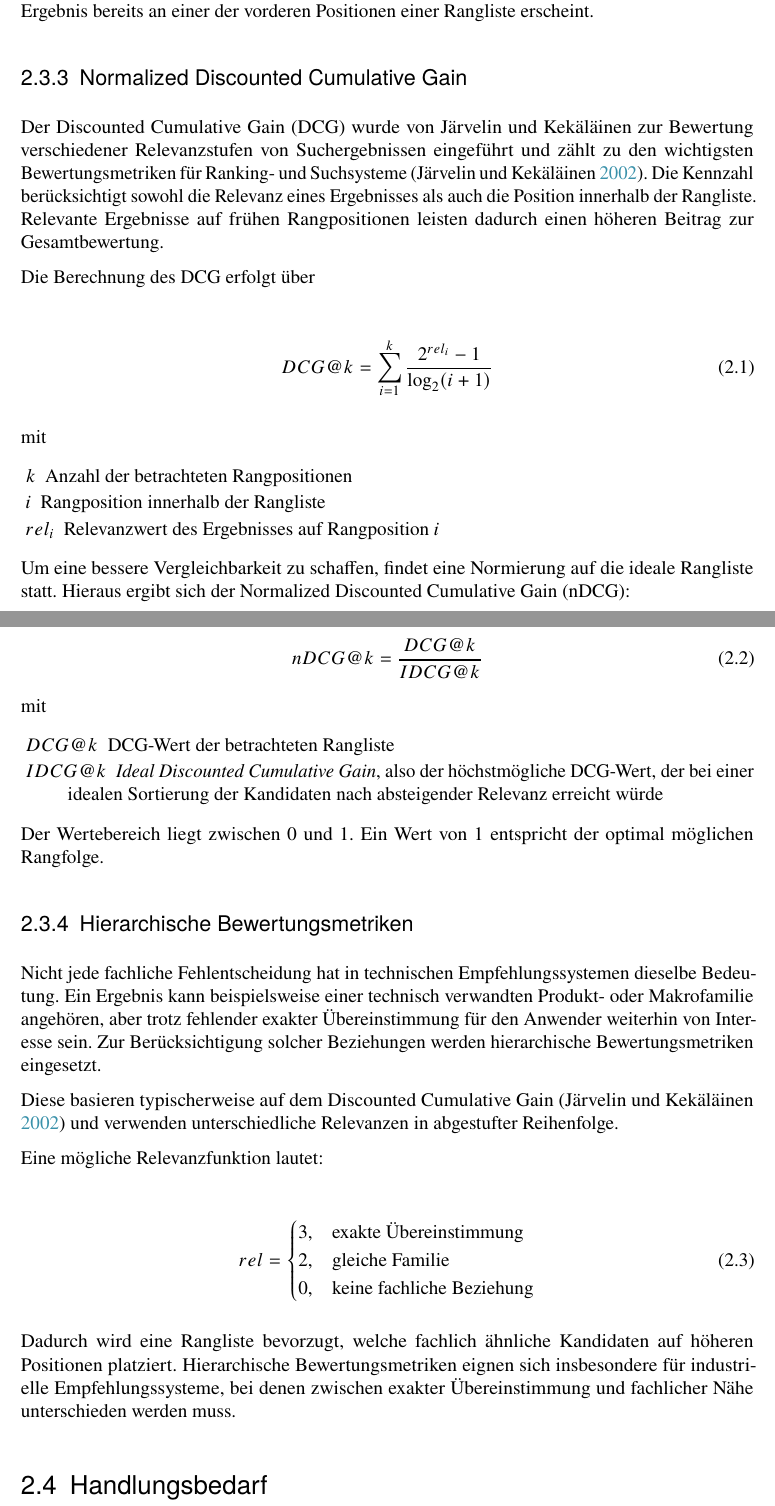
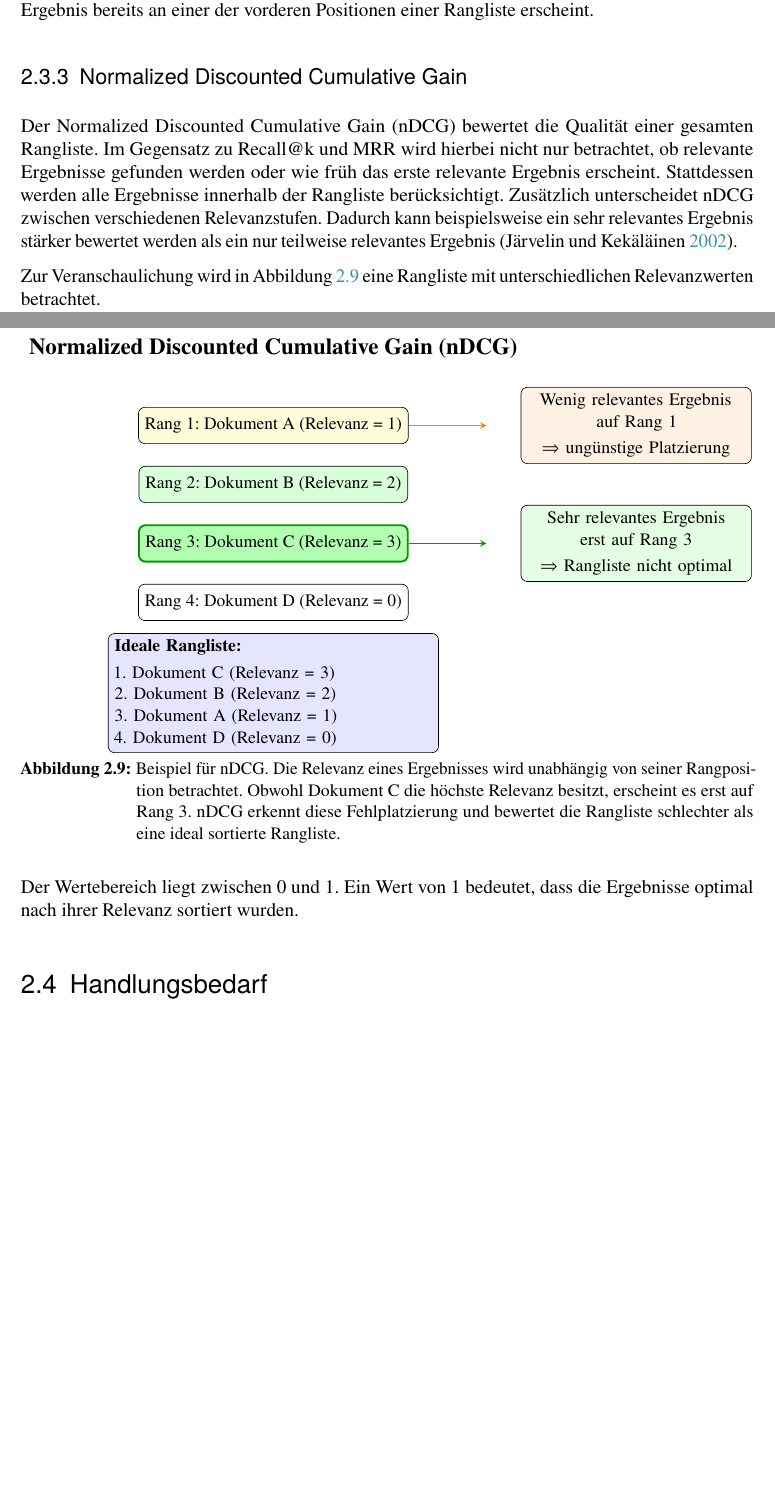
Before and after one commit to AndreasAlstetter/Bachelorarbeit, a LaTeX thesis (Bachelorarbeit.tex, which reads 01_kapitel/02_stand_der_technik.tex): two parts of pages 21 and 22 of 48 before the commit and two parts of pages 19 and 20 of 45 after it, joined at a grey line, cut so that both start at the same text, the shorter picture padded with empty space. Compiled offline with pdfLaTeX.

Commit message:
Kapitel 2.3.3 NDCG

```diff
--- a/01_kapitel/02_stand_der_technik.tex
+++ b/01_kapitel/02_stand_der_technik.tex
@@ -542,52 +495,36 @@ Der Wertebereich liegt auch hier zwischen 0 und 1. Ein hoher Wert zeigt an, dass
 
 \subsection{Normalized Discounted Cumulative Gain}
 
-Der Discounted Cumulative Gain (DCG) wurde von Järvelin und Kekäläinen zur Bewertung verschiedener Relevanzstufen von Suchergebnissen eingeführt und zählt zu den wichtigsten Bewertungsmetriken für Ranking- und Suchsysteme \parencite{jarvelin2002dcg}.
-Die Kennzahl berücksichtigt sowohl die Relevanz eines Ergebnisses als auch die Position innerhalb der Rangliste. Relevante Ergebnisse auf frühen Rangpositionen leisten dadurch einen höheren Beitrag zur Gesamtbewertung.
+Der Normalized Discounted Cumulative Gain (nDCG) bewertet die Qualität einer gesamten Rangliste. Im Gegensatz zu Recall@k und MRR wird hierbei nicht nur betrachtet,
+ob relevante Ergebnisse gefunden werden oder wie früh das erste relevante Ergebnis erscheint.
+Stattdessen werden alle Ergebnisse innerhalb der Rangliste berücksichtigt. Zusätzlich unterscheidet nDCG zwischen verschiedenen Relevanzstufen.
+Dadurch kann beispielsweise ein sehr relevantes Ergebnis stärker bewertet werden als ein nur teilweise relevantes Ergebnis \parencite{jarvelin2002dcg}.
 
-Die Berechnung des DCG erfolgt über
+Zur Veranschaulichung wird in Abbildung \ref{fig:ndcg_beispiel} eine Rangliste mit unterschiedlichen Relevanzwerten betrachtet.
 
-\begin{align}
-  DCG@k = \sum_{i=1}^{k} \frac{2^{rel_i}-1} {\log_2(i+1)}
-\end{align}
+\begin{figure}[H]
+  \centering
+  \begin{tikzpicture}[ font=\small, >=stealth,
+    rank/.style={ draw, rounded corners, minimum width=5.2cm, minimum height=0.8cm, align=center } ]
+    % Titel
+    \node[font=\bfseries\large] at (0,5.7) {Normalized Discounted Cumulative Gain (nDCG)};
+    % Rangliste
+    \node[rank,fill=yellow!15] (a) at (0,4.0) {Rang 1: Dokument A (Relevanz = 1)};
+    \node[rank,fill=green!15] (b) at (0,2.7) {Rang 2: Dokument B (Relevanz = 2)};
+    \node[ rank, fill=green!30, draw=green!60!black, very thick ] (c) at (0,1.4) {Rang 3: Dokument C (Relevanz = 3)};
+    \node[rank] (d) at (0,0.1) {Rang 4: Dokument D (Relevanz = 0)};
+    % Hinweise
+    \draw[->,thick,green!60!black] (c.east) -- (4.7,1.4);
+    \node[ draw, rounded corners, fill=green!10, text width=4.8cm, align=center ] at (8.0,1.4) { Sehr relevantes Ergebnis\\ erst auf Rang 3\\[1mm] $\Rightarrow$ Rangliste nicht optimal }; % Erklärung oben
+    \draw[->,thick,orange] (a.east) -- (4.7,4);
+    \node[ draw, rounded corners, fill=orange!10, text width=4.8cm, align=center ] at (8.0,4) { Wenig relevantes Ergebnis\\ auf Rang 1\\[1mm] $\Rightarrow$ ungünstige Platzierung }; % Ideal Ranking
+    \node[ draw, rounded corners, fill=blue!10, text width=7cm, align=left ] at (0,-1.9) { \textbf{Ideale Rangliste:}\\[1mm] 1. Dokument C (Relevanz = 3)\\ 2. Dokument B (Relevanz = 2)\\ 3. Dokument A (Relevanz = 1)\\ 4. Dokument D (Relevanz = 0) };
+  \end{tikzpicture}
+  \caption{Beispiel für nDCG. Die Relevanz eines Ergebnisses wird unabhängig von seiner Rangposition betrachtet. Obwohl Dokument C die höchste Relevanz besitzt, erscheint es erst auf Rang 3. nDCG erkennt diese Fehlplatzierung und bewertet die Rangliste schlechter als eine ideal sortierte Rangliste.}
+  \label{fig:ndcg_beispiel}
+\end{figure}
 
-mit
+Der Wertebereich liegt zwischen 0 und 1. Ein Wert von 1 bedeutet, dass die Ergebnisse optimal nach ihrer Relevanz sortiert wurden.
 
-\begin{description}
-  \item[$k$] Anzahl der betrachteten Rangpositionen
-  \item[$i$] Rangposition innerhalb der Rangliste
-  \item[$rel_i$] Relevanzwert des Ergebnisses auf Rangposition $i$
-\end{description}
-
-Um eine bessere Vergleichbarkeit zu schaffen, findet eine Normierung auf die ideale Rangliste statt. Hieraus ergibt sich der Normalized Discounted Cumulative Gain (nDCG):
-
-\begin{align}
-nDCG@k= \frac{DCG@k} {IDCG@k}
-\end{align}
-mit
-\begin{description}
-  \item[$DCG@k$] DCG-Wert der betrachteten Rangliste
-  \item[$IDCG@k$] \textit{Ideal Discounted Cumulative Gain}, also der höchstmögliche DCG-Wert, der bei einer idealen Sortierung der Kandidaten nach absteigender Relevanz erreicht würde
-\end{description}
-
-Der Wertebereich liegt zwischen 0 und 1. Ein Wert von 1 entspricht der optimal möglichen Rangfolge.
-
-\subsection{Hierarchische Bewertungsmetriken}
-
-Nicht jede fachliche Fehlentscheidung hat in technischen Empfehlungssystemen dieselbe Bedeutung.
-Ein Ergebnis kann beispielsweise einer technisch verwandten Produkt- oder Makrofamilie angehören, aber trotz fehlender exakter Übereinstimmung für den Anwender weiterhin von Interesse sein.
-Zur Berücksichtigung solcher Beziehungen werden hierarchische Bewertungsmetriken eingesetzt.
-
-Diese basieren typischerweise auf dem Discounted Cumulative Gain \parencite{jarvelin2002dcg} und verwenden unterschiedliche Relevanzen in abgestufter Reihenfolge.
-
-Eine mögliche Relevanzfunktion lautet:
-
-\begin{align}
-rel =
-\begin{cases} 3,& \text{exakte Übereinstimmung}\\ 2,& \text{gleiche Familie}\\ 0,& \text{keine fachliche Beziehung}
-\end{cases} \end{align}
-
-Dadurch wird eine Rangliste bevorzugt, welche fachlich ähnliche Kandidaten auf höheren Positionen platziert.
-Hierarchische Bewertungsmetriken eignen sich insbesondere für industrielle Empfehlungssysteme, bei denen zwischen exakter Übereinstimmung und fachlicher Nähe unterschieden werden muss.
 
 \section{Handlungsbedarf}
--- a/Bachelorarbeit.tex
+++ b/Bachelorarbeit.tex
@@ -17,6 +17,8 @@
 \usepackage[T1]{fontenc}
 \usepackage{tikz}
 \usepackage{tikz-3dplot}
+\usepackage{float}
+\usepackage[section]{placeins}
 \usepackage[authorName={Andreas Alstetter}
            ,authorEnrolmentNo={2147455}
            ,authorStreet={Pfarrer-Kempter Str.~4}
```
Also changed, not shown: 01_kapitel/01_motivation.tex (+3 -3 lines), 01_kapitel/03_handlungsbedarf_und_forschungsfrage.tex (deleted, +0 -5 lines), 01_kapitel/03_vorgehensweise.tex (renamed from 01_kapitel/04_vorgehensweise.tex), Bachelorarbeit.pdf, 01_kapitel/02_stand_der_technik.tex (65 more changed lines), Bachelorarbeit.tex (5 more changed lines), 8 other files.
